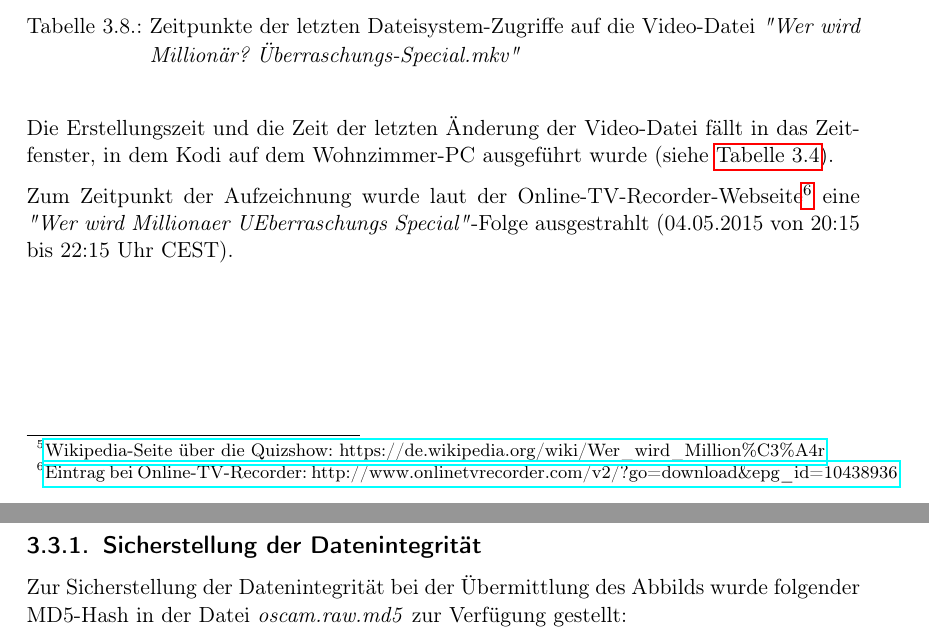
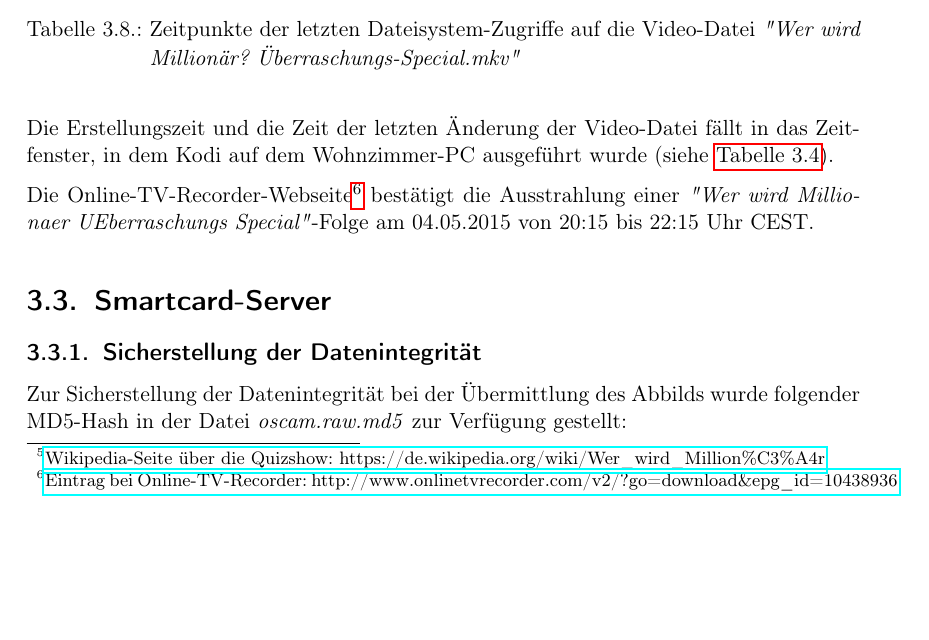
Before and after one commit to bkendinibilir/study-forensics, a LaTeX document (report.tex, which reads analysis.tex): two parts of pages 14 and 15 of 25 before the commit and part of page 14 of 25 after it, the two joined at a grey line, cut so that both start at the same text, the shorter picture padded with empty space. Compiled offline with pdfLaTeX.

Commit message:
small changes

```diff
--- a/analysis.tex
+++ b/analysis.tex
@@ -447,7 +447,7 @@ Erstellung & Letzter Zugriff & Letzte Änderung \\
 
 Die Erstellungszeit und die Zeit der letzten Änderung der Video-Datei fällt in das Zeitfenster, in dem Kodi auf dem Wohnzimmer-PC ausgeführt wurde (siehe \autoref{table:kodi-logfileaccess}).
 
-Zum Zeitpunkt der Aufzeichnung wurde laut der Online-TV-Recorder-Webseite\footnote{\href{http://www.onlinetvrecorder.com/v2/?go=download\&epg\_id=10438936}{Eintrag bei Online-TV-Recorder: http://www.onlinetvrecorder.com/v2/?go=download\&epg\_id=10438936}} eine \textit{"Wer wird Millionaer UEberraschungs Special"}-Folge ausgestrahlt (04.05.2015 von 20:15 bis 22:15 Uhr CEST).
+Die Online-TV-Recorder-Webseite\footnote{\href{http://www.onlinetvrecorder.com/v2/?go=download\&epg\_id=10438936}{Eintrag bei Online-TV-Recorder: http://www.onlinetvrecorder.com/v2/?go=download\&epg\_id=10438936}} bestätigt die Ausstrahlung einer \textit{"Wer wird Millionaer UEberraschungs Special"}-Folge am 04.05.2015 von 20:15 bis 22:15 Uhr CEST.
 
 \section{Smartcard-Server}
 
```
